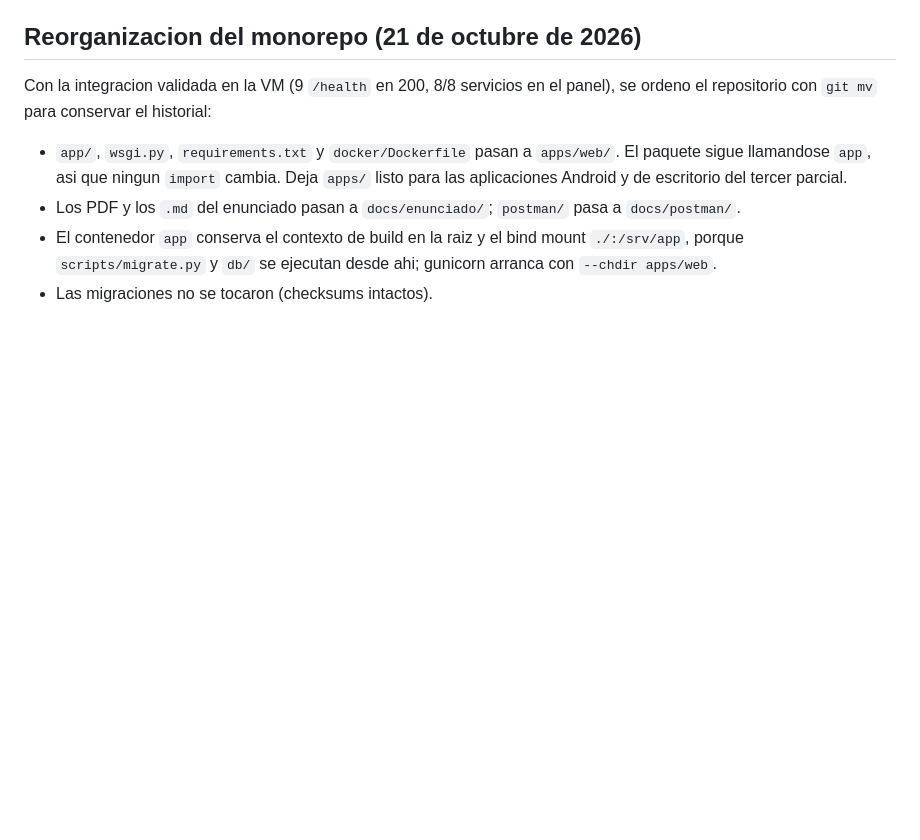
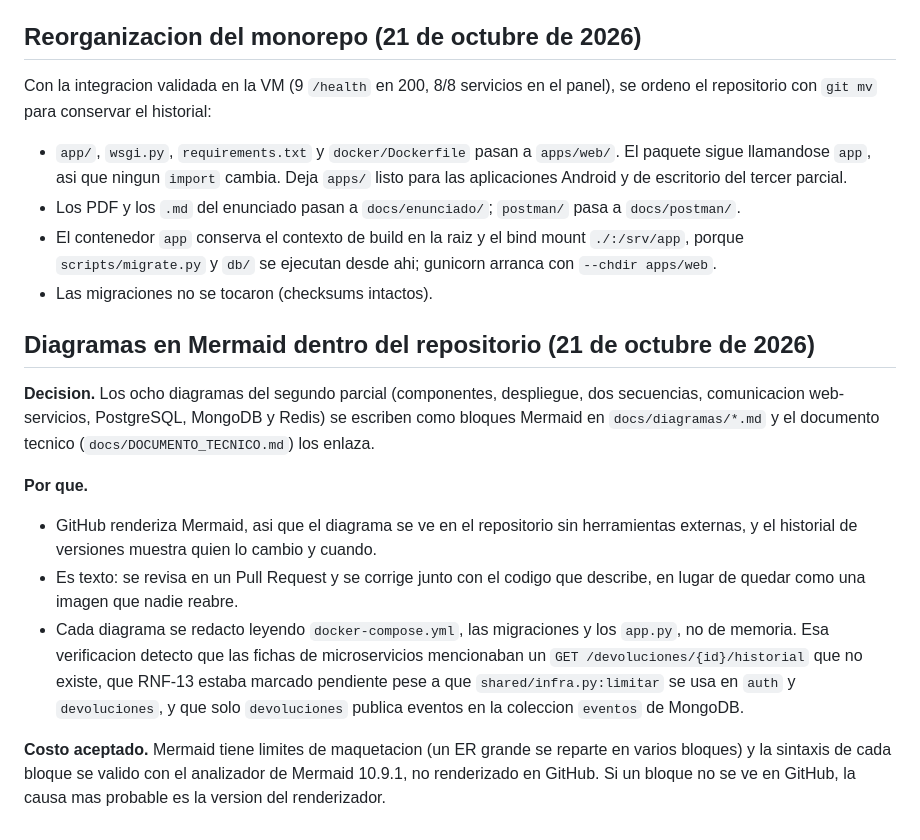
Before and after one commit to Pablofls/Proyecto12, a Markdown page: docs/BITACORA.md, the part around the change. Rendered like a GitHub page; blank space fills up the shorter version.

Commit message:
docs(bitacora): decision de usar Mermaid para los diagramas del repositorio (RNF-27)
Co-Authored-By: Claude Sonnet 5.5 <noreply@anthropic.com>

```diff
--- a/docs/BITACORA.md
+++ b/docs/BITACORA.md
@@ -408,3 +408,28 @@ panel), se ordeno el repositorio con `git mv` para conservar el historial:
   `./:/srv/app`, porque `scripts/migrate.py` y `db/` se ejecutan desde ahi; gunicorn
   arranca con `--chdir apps/web`.
 - Las migraciones no se tocaron (checksums intactos).
+
+## Diagramas en Mermaid dentro del repositorio (21 de octubre de 2026)
+
+**Decision.** Los ocho diagramas del segundo parcial (componentes, despliegue,
+dos secuencias, comunicacion web-servicios, PostgreSQL, MongoDB y Redis) se
+escriben como bloques Mermaid en `docs/diagramas/*.md` y el documento tecnico
+(`docs/DOCUMENTO_TECNICO.md`) los enlaza.
+
+**Por que.**
+- GitHub renderiza Mermaid, asi que el diagrama se ve en el repositorio sin
+  herramientas externas, y el historial de versiones muestra quien lo cambio y
+  cuando.
+- Es texto: se revisa en un Pull Request y se corrige junto con el codigo que
+  describe, en lugar de quedar como una imagen que nadie reabre.
+- Cada diagrama se redacto leyendo `docker-compose.yml`, las migraciones y los
+  `app.py`, no de memoria. Esa verificacion detecto que las fichas de
+  microservicios mencionaban un `GET /devoluciones/{id}/historial` que no existe,
+  que RNF-13 estaba marcado pendiente pese a que `shared/infra.py:limitar` se
+  usa en `auth` y `devoluciones`, y que solo `devoluciones` publica eventos en la
+  coleccion `eventos` de MongoDB.
+
+**Costo aceptado.** Mermaid tiene limites de maquetacion (un ER grande se
+reparte en varios bloques) y la sintaxis de cada bloque se valido con el
+analizador de Mermaid 10.9.1, no renderizado en GitHub. Si un bloque no se ve
+en GitHub, la causa mas probable es la version del renderizador.
```
